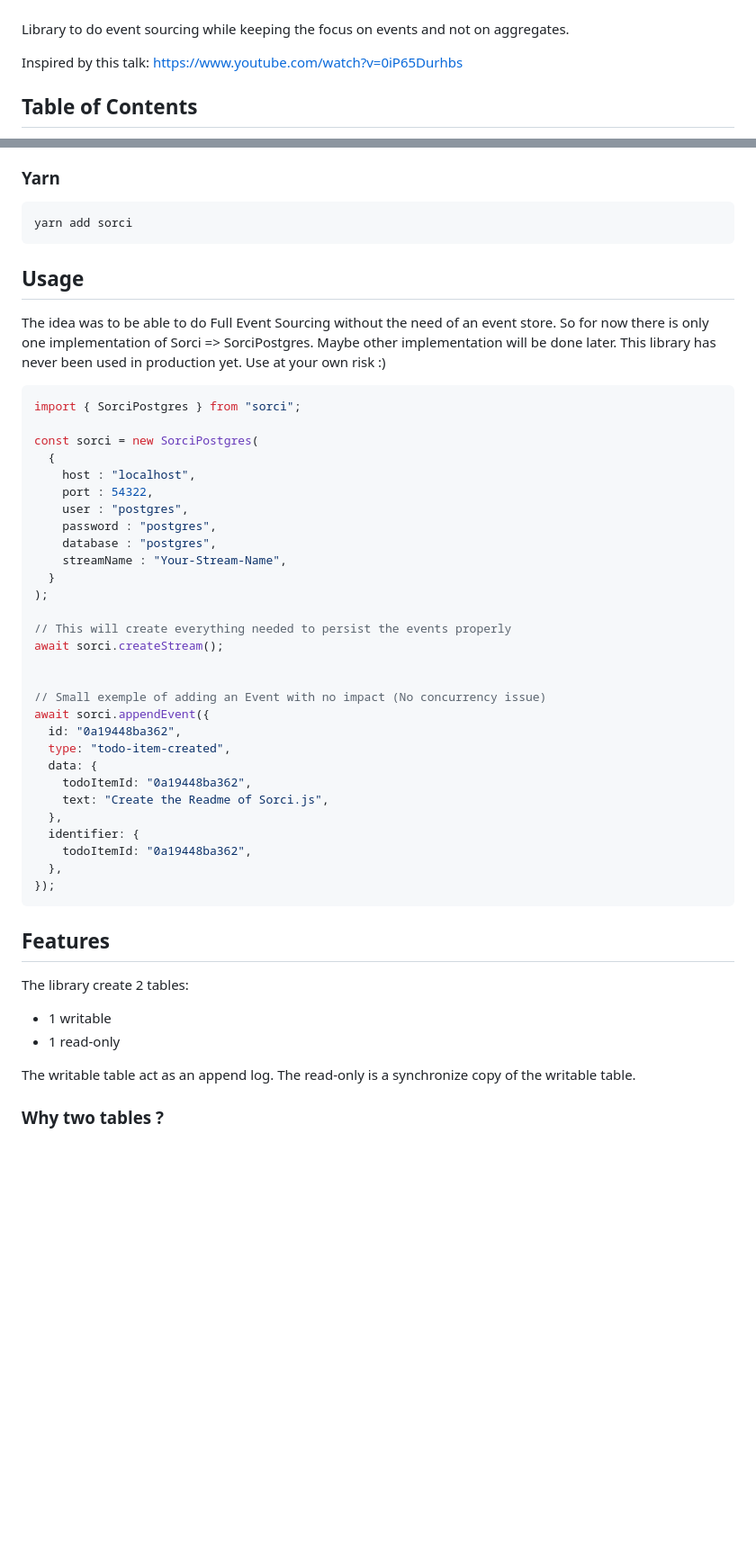
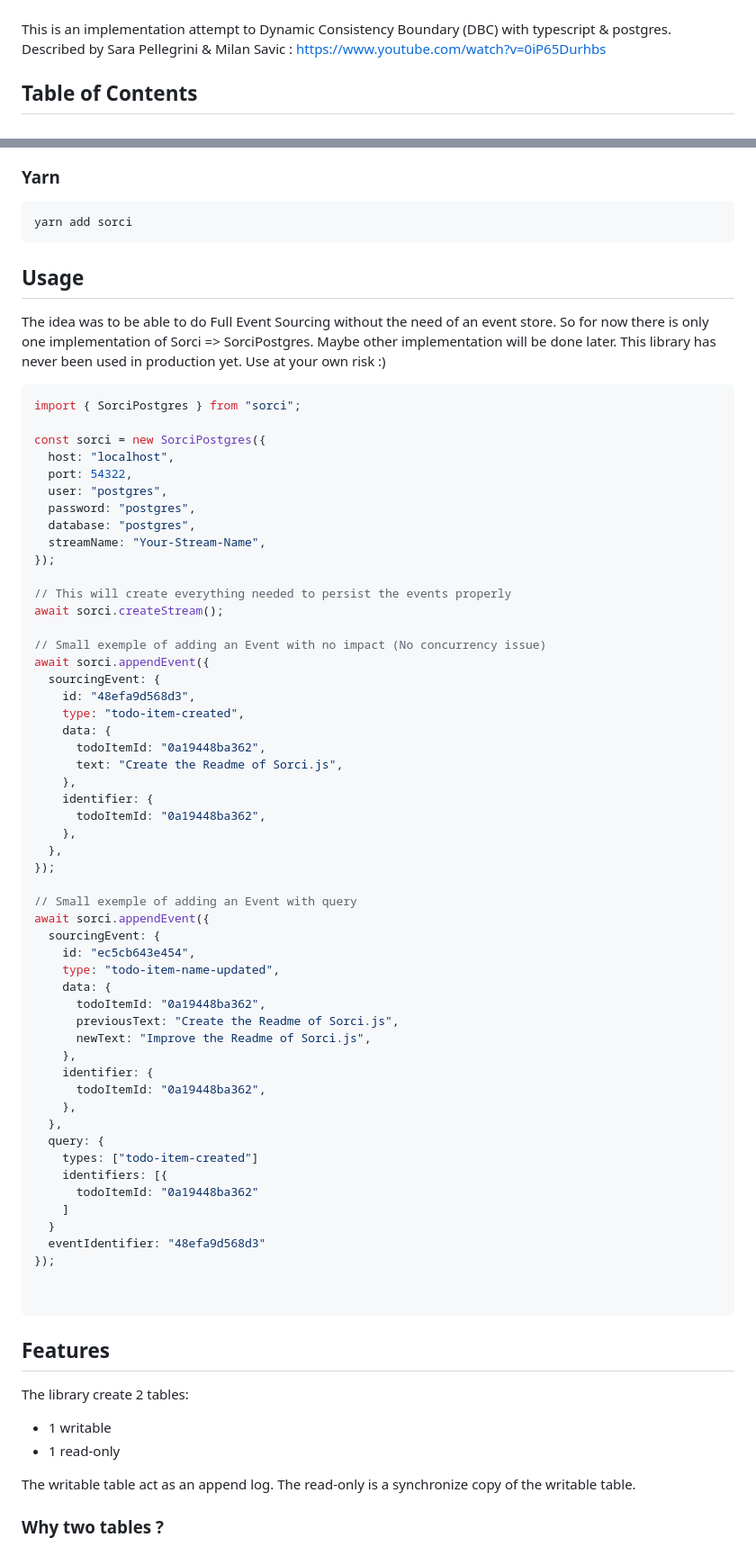
Before and after one commit to Sraleik/sorci, a Markdown page: README.md, 2 parts joined by grey strips. Shown: that part at 90% size. Rendered like a GitHub page; blank space fills up the shorter version.

Commit message:
feat(docs): update readme and tutorial documentation

````diff
--- a/README.md
+++ b/README.md
@@ -5,9 +5,8 @@
   <br/>
 </div>
 
-Library to do event sourcing while keeping the focus on events and not on aggregates.
-
-Inspired by this talk: https://www.youtube.com/watch?v=0iP65Durhbs
+This is an implementation attempt to Dynamic Consistency Boundary (DBC) with typescript & postgres.
+Described by Sara Pellegrini & Milan Savic : https://www.youtube.com/watch?v=0iP65Durhbs
 
 ## Table of Contents
 
@@ -32,6 +31,7 @@ npm install sorci --save
 ```bash
 yarn add sorci
 ```
+
 ## Usage
 
 The idea was to be able to do Full Event Sourcing without the need of an event store.
@@ -42,41 +42,65 @@ This library has never been used in production yet. Use at your own risk :)
 ```typescript
 import { SorciPostgres } from "sorci";
 
-const sorci = new SorciPostgres(
-  {
-    host : "localhost",
-    port : 54322,
-    user : "postgres",
-    password : "postgres",
-    database : "postgres",
-    streamName : "Your-Stream-Name",
-  }
-);
+const sorci = new SorciPostgres({
+  host: "localhost",
+  port: 54322,
+  user: "postgres",
+  password: "postgres",
+  database: "postgres",
+  streamName: "Your-Stream-Name",
+});
 
 // This will create everything needed to persist the events properly
 await sorci.createStream();
 
-
 // Small exemple of adding an Event with no impact (No concurrency issue)
 await sorci.appendEvent({
-  id: "0a19448ba362",
-  type: "todo-item-created",
-  data: {
-    todoItemId: "0a19448ba362",
-    text: "Create the Readme of Sorci.js",
-  },
-  identifier: {
-    todoItemId: "0a19448ba362",
+  sourcingEvent: {
+    id: "48efa9d568d3",
+    type: "todo-item-created",
+    data: {
+      todoItemId: "0a19448ba362",
+      text: "Create the Readme of Sorci.js",
+    },
+    identifier: {
+      todoItemId: "0a19448ba362",
+    },
   },
 });
+
+// Small exemple of adding an Event with query
+await sorci.appendEvent({
+  sourcingEvent: {
+    id: "ec5cb643e454",
+    type: "todo-item-name-updated",
+    data: {
+      todoItemId: "0a19448ba362",
+      previousText: "Create the Readme of Sorci.js",
+      newText: "Improve the Readme of Sorci.js",
+    },
+    identifier: {
+      todoItemId: "0a19448ba362",
+    },
+  },
+  query: {
+    types: ["todo-item-created"]
+    identifiers: [{
+      todoItemId: "0a19448ba362"
+    ]
+  }
+  eventIdentifier: "48efa9d568d3"
+});
+
+
 ```
 
 ## Features
 
 The library create 2 tables:
 
-* 1 writable
-* 1 read-only
+- 1 writable
+- 1 read-only
 
 The writable table act as an append log. The read-only is a synchronize copy of the writable table.
 
````
Also changed, not shown: other parts of README.md (+28 -21 lines), pages/tutorial/create-a-command.md (+9 -9 lines).
